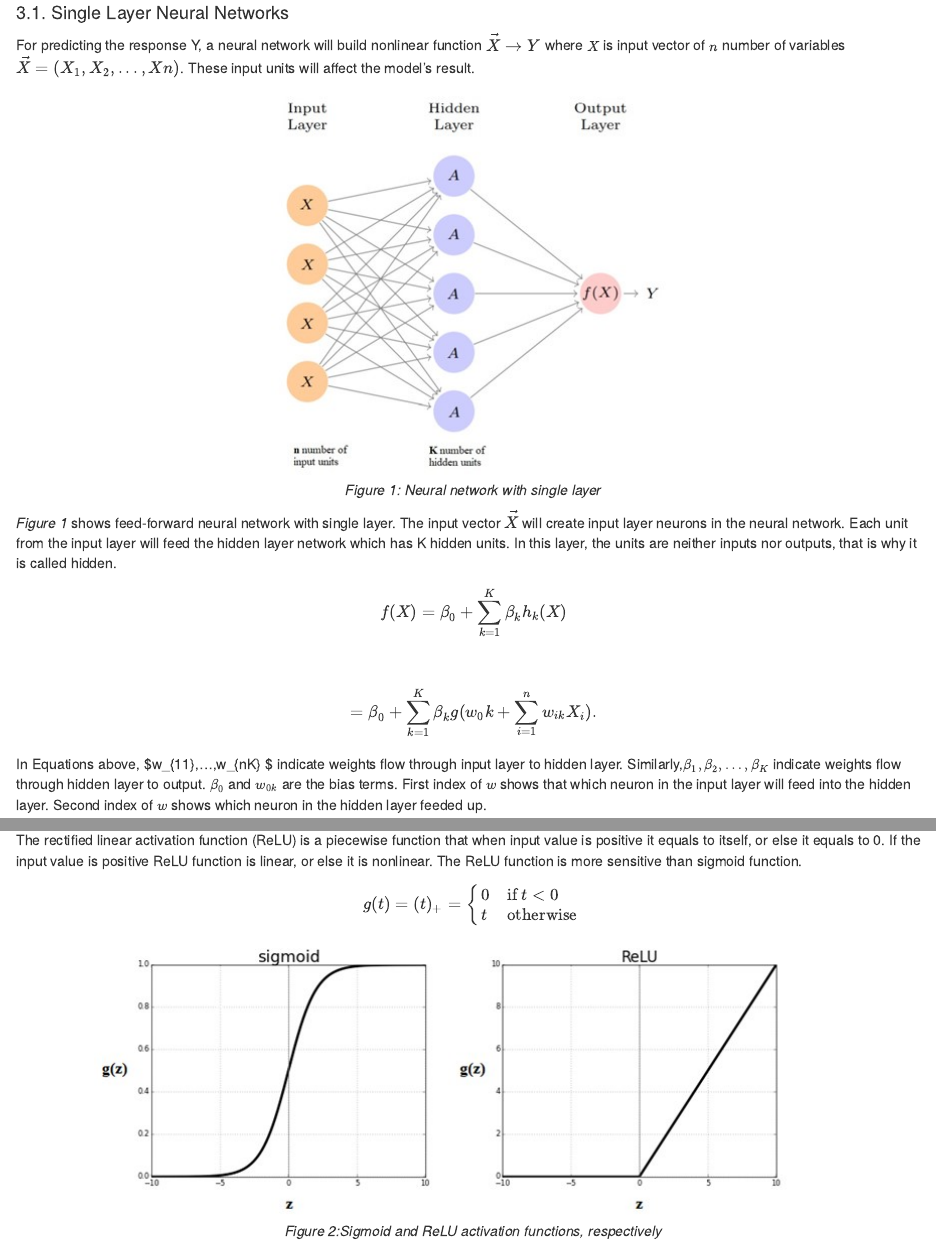
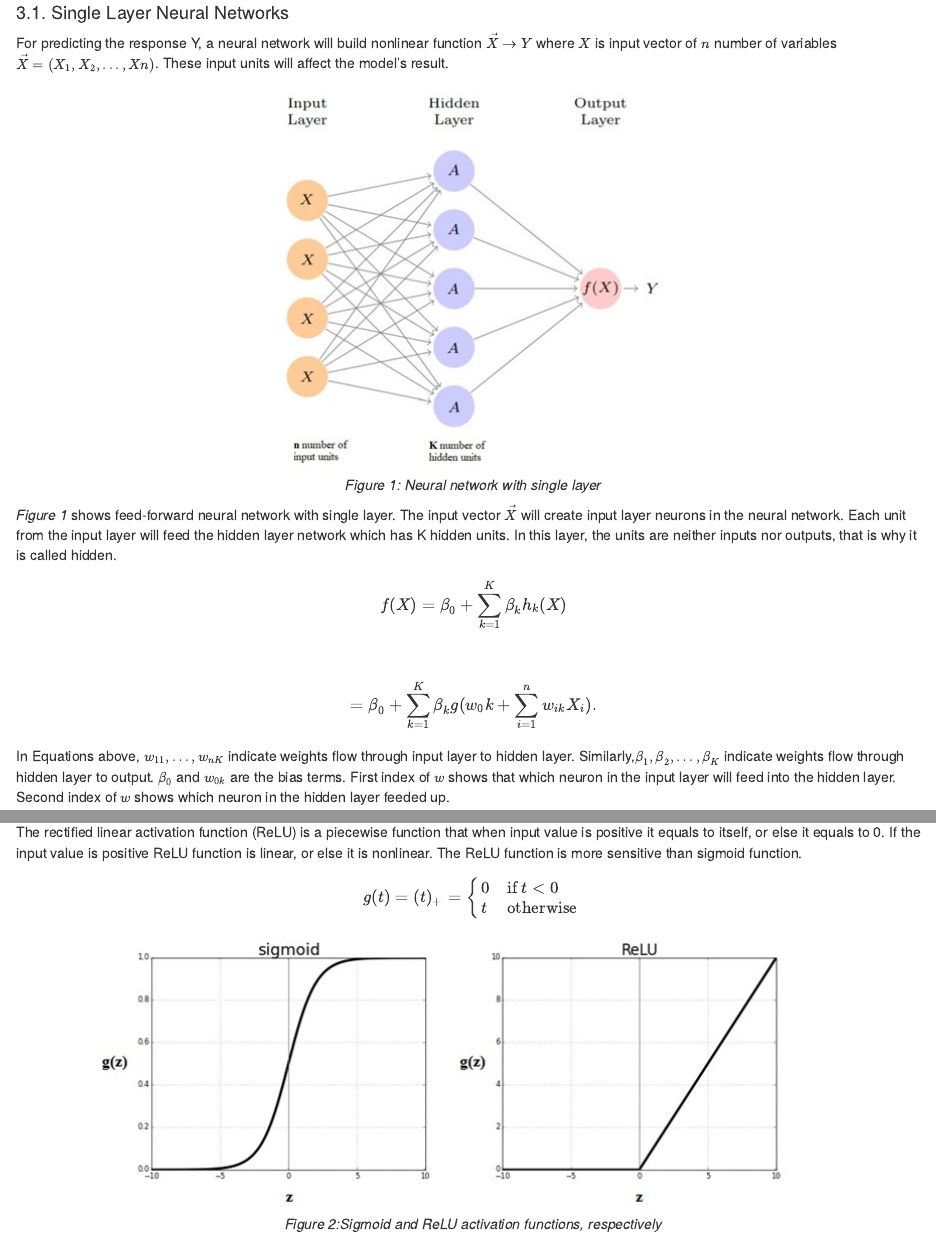
Before and after one commit to edaatalay/Daegu-Real-Estate-LSTM-Model, an R Markdown document (index.Rmd): the page in a window 1100 px wide, from 800 px down, and a second part further down, joined at a grey line. The pictures show the output file index.html that the author committed with the source, opened offline.

Commit message:
final commit

```diff
--- a/index.Rmd
+++ b/index.Rmd
@@ -29,14 +29,14 @@ Deep learning networks allows communication between computers and human beings w
 In this section, we closely followed the book titled “An Introduction to Statistical Learning with Application in R” by Gareth James, Daniela Witten, Trevor Hastie, Robert Tibshirani.
 
 #### 3.1. Single Layer Neural Networks
-For predicting the response Y, a neural network will build nonlinear function $\vec{X} \to Y$ where $\small X$ is input vector of $\small n$ number of variables $\vec{X} =(X_1,X_2,...,Xn)$. These input units will affect the model’s result.
+For predicting the response Y, a neural network will build nonlinear function $\small \vec{X} \to Y$ where $\small X$ is input vector of $\small n$ number of variables $\small \vec{X} =(X_1,X_2,...,Xn)$. These input units will affect the model’s result.
 
 <center>![_Figure 1: Neural network with single layer_](images/picture1.jpg)</center>
 
-_Figure 1_ shows feed-forward neural network with single layer. The input vector $\vec{X}$ will create input layer neurons in the neural network. Each unit from the input layer will feed the hidden layer network which has K hidden units. In this layer, the units are neither inputs nor outputs, that is why it is called hidden.
+_Figure 1_ shows feed-forward neural network with single layer. The input vector $\small \vec{X}$ will create input layer neurons in the neural network. Each unit from the input layer will feed the hidden layer network which has K hidden units. In this layer, the units are neither inputs nor outputs, that is why it is called hidden.
 $$f(X)=β_0+\sum_{k=1}^Kβ_k h_k (X) $$
 $$=β_0+\sum_{k=1}^Kβ_k g(w_0k+\sum_{i=1}^nw_{ik} X_i).$$
-In Equations above, $\small w_{11},…,w_{nK} $ indicate weights flow through input layer to hidden layer. Similarly,$\small β_1,β_2,…,β_K$ indicate weights flow through hidden layer to output. $\small β_0$ and $\small w_{0k}$ are the bias terms. First index of $\small w$ shows that which neuron in the input layer will feed into the hidden layer. Second index of $\small w$ shows which neuron in the hidden layer feeded up.
+In Equations above, $\small w_{11},…,w_{nK}$ indicate weights flow through input layer to hidden layer. Similarly,$\small β_1,β_2,…,β_K$ indicate weights flow through hidden layer to output. $\small β_0$ and $\small w_{0k}$ are the bias terms. First index of $\small w$ shows that which neuron in the input layer will feed into the hidden layer. Second index of $\small w$ shows which neuron in the hidden layer feeded up.
 
 $\smallβ$  and $\small w$ parameters must be estimated from data.
 
```
Also changed, not shown: index.html.
